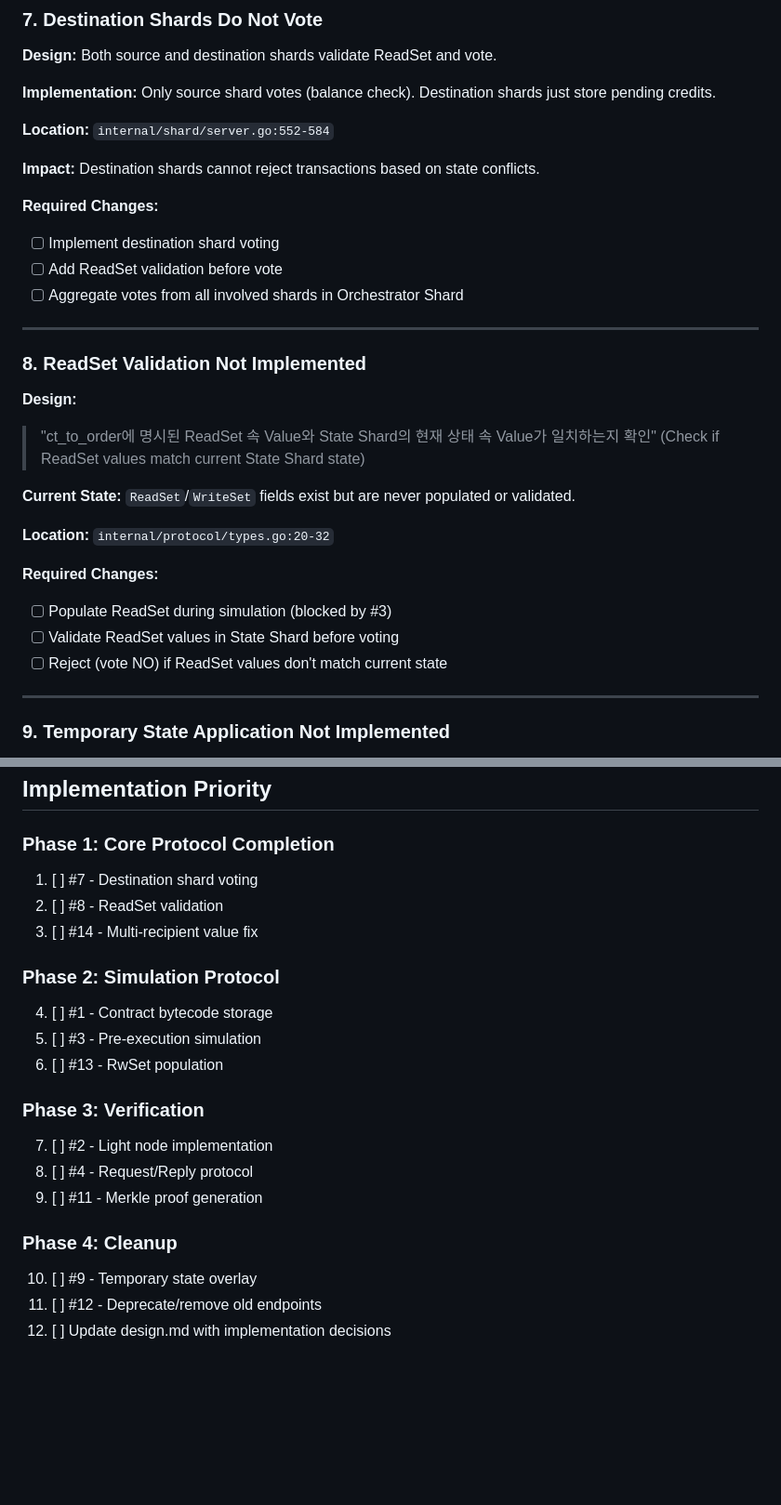
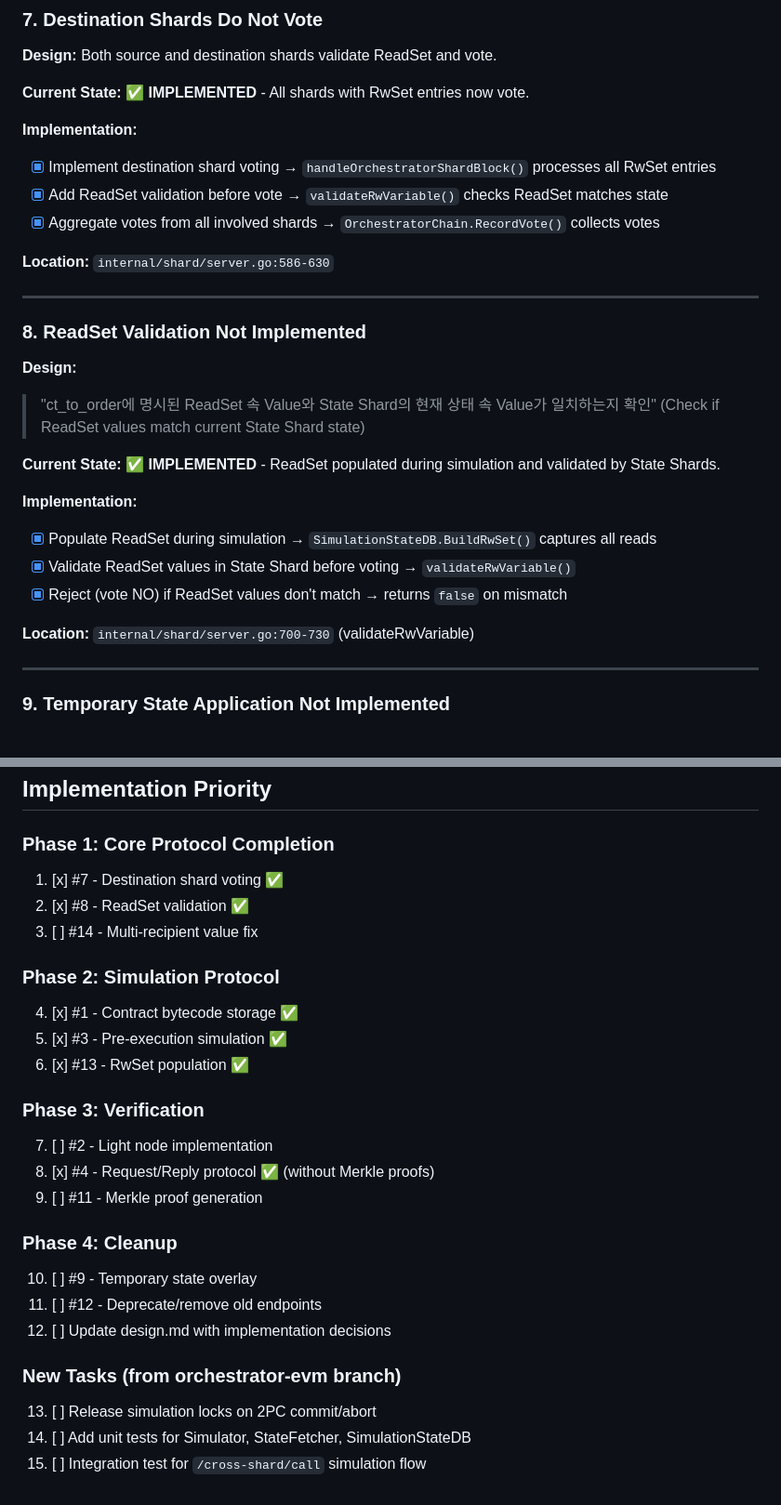
Before and after one commit to The-Sharding-Resurrection/test_v1, a Markdown page: docs/TODO.md, 2 parts joined by grey strips. Shown at 93% size. GitHub-like rendering; blank space fills up the shorter version.

```diff
--- a/docs/TODO.md
+++ b/docs/TODO.md
@@ -140,16 +137,14 @@ type CrossShardTx struct {
 
 **Design:** Both source and destination shards validate ReadSet and vote.
 
-**Implementation:** Only source shard votes (balance check). Destination shards just store pending credits.
+**Current State:** ✅ **IMPLEMENTED** - All shards with RwSet entries now vote.
 
-**Location:** `internal/shard/server.go:552-584`
+**Implementation:**
+- [x] Implement destination shard voting → `handleOrchestratorShardBlock()` processes all RwSet entries
+- [x] Add ReadSet validation before vote → `validateRwVariable()` checks ReadSet matches state
+- [x] Aggregate votes from all involved shards → `OrchestratorChain.RecordVote()` collects votes
 
-**Impact:** Destination shards cannot reject transactions based on state conflicts.
-
-**Required Changes:**
-- [ ] Implement destination shard voting
-- [ ] Add ReadSet validation before vote
-- [ ] Aggregate votes from all involved shards in Orchestrator Shard
+**Location:** `internal/shard/server.go:586-630`
 
 ---
 
@@ -159,14 +154,14 @@ type CrossShardTx struct {
 > "ct_to_order에 명시된 ReadSet 속 Value와 State Shard의 현재 상태 속 Value가 일치하는지 확인"
 > (Check if ReadSet values match current State Shard state)
 
-**Current State:** `ReadSet`/`WriteSet` fields exist but are never populated or validated.
+**Current State:** ✅ **IMPLEMENTED** - ReadSet populated during simulation and validated by State Shards.
 
-**Location:** `internal/protocol/types.go:20-32`
+**Implementation:**
+- [x] Populate ReadSet during simulation → `SimulationStateDB.BuildRwSet()` captures all reads
+- [x] Validate ReadSet values in State Shard before voting → `validateRwVariable()`
+- [x] Reject (vote NO) if ReadSet values don't match → returns `false` on mismatch
 
-**Required Changes:**
-- [ ] Populate ReadSet during simulation (blocked by #3)
-- [ ] Validate ReadSet values in State Shard before voting
-- [ ] Reject (vote NO) if ReadSet values don't match current state
+**Location:** `internal/shard/server.go:700-730` (validateRwVariable)
 
 ---
 
@@ -273,21 +273,26 @@ These are documented deviations, not implementation bugs:
 ## Implementation Priority
 
 ### Phase 1: Core Protocol Completion
-1. [ ] #7 - Destination shard voting
-2. [ ] #8 - ReadSet validation
+1. [x] #7 - Destination shard voting ✅
+2. [x] #8 - ReadSet validation ✅
 3. [ ] #14 - Multi-recipient value fix
 
 ### Phase 2: Simulation Protocol
-4. [ ] #1 - Contract bytecode storage
-5. [ ] #3 - Pre-execution simulation
-6. [ ] #13 - RwSet population
+4. [x] #1 - Contract bytecode storage ✅
+5. [x] #3 - Pre-execution simulation ✅
+6. [x] #13 - RwSet population ✅
 
 ### Phase 3: Verification
 7. [ ] #2 - Light node implementation
-8. [ ] #4 - Request/Reply protocol
+8. [x] #4 - Request/Reply protocol ✅ (without Merkle proofs)
 9. [ ] #11 - Merkle proof generation
 
 ### Phase 4: Cleanup
 10. [ ] #9 - Temporary state overlay
 11. [ ] #12 - Deprecate/remove old endpoints
 12. [ ] Update design.md with implementation decisions
+
+### New Tasks (from orchestrator-evm branch)
+13. [ ] Release simulation locks on 2PC commit/abort
+14. [ ] Add unit tests for Simulator, StateFetcher, SimulationStateDB
+15. [ ] Integration test for `/cross-shard/call` simulation flow
```
Also changed, not shown: other parts of docs/TODO.md (+32 -30 lines), CLAUDE.md (+6 -2 lines).
